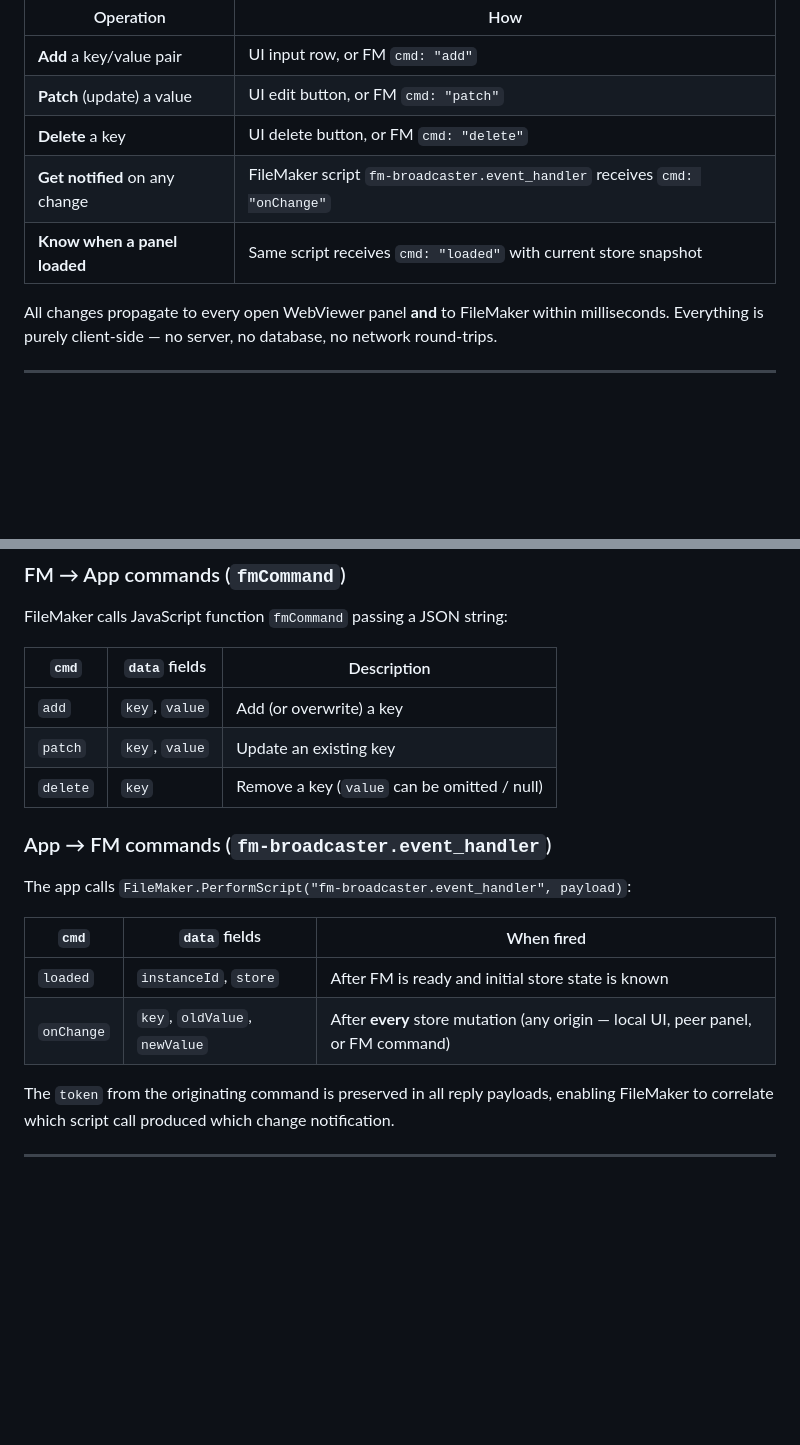
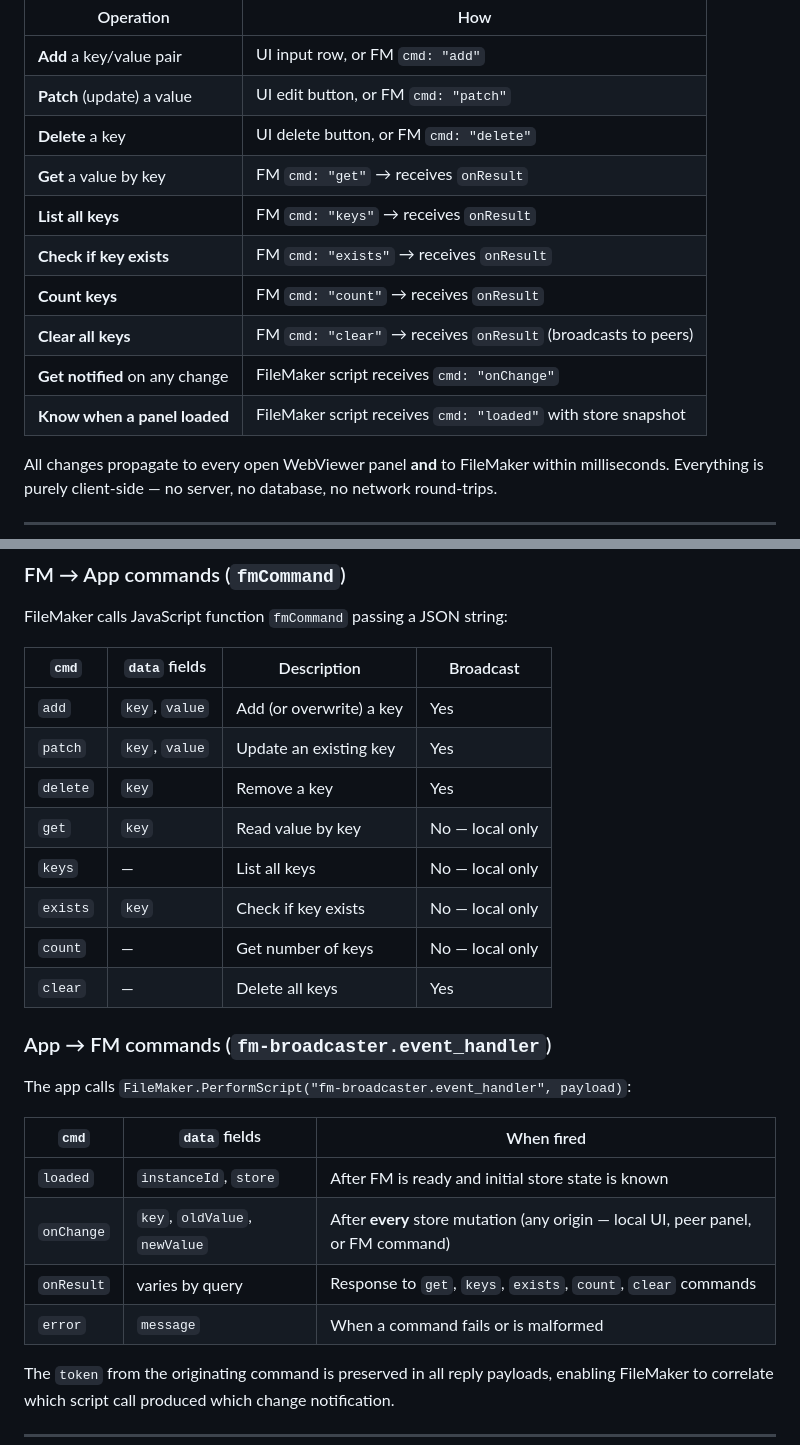
Before and after one commit to fsans/FM-broadcaster, a Markdown page: README.md, 2 parts joined by grey strips. GitHub-like rendering; blank space fills up the shorter version.

Commit message:
Complete documentation for new query API commands
Updated all README sections to comprehensively document the new API:
- What it does: Added all query operations to the capabilities table
- FM → App commands table: Added get, keys, exists, count, clear with Broadcast column
- App → FM commands table: Added onResult and error handlers
- Commands now marked whether they broadcast to peers or are local-only

```diff
--- a/README.md
+++ b/README.md
@@ -42,8 +42,13 @@ instances share one real-time **key/value store**. Any panel — or a FileMaker
 | **Add** a key/value pair | UI input row, or FM `cmd: "add"` |
 | **Patch** (update) a value | UI edit button, or FM `cmd: "patch"` |
 | **Delete** a key | UI delete button, or FM `cmd: "delete"` |
-| **Get notified** on any change | FileMaker script `fm-broadcaster.event_handler` receives `cmd: "onChange"` |
-| **Know when a panel loaded** | Same script receives `cmd: "loaded"` with current store snapshot |
+| **Get** a value by key | FM `cmd: "get"` → receives `onResult` |
+| **List all keys** | FM `cmd: "keys"` → receives `onResult` |
+| **Check if key exists** | FM `cmd: "exists"` → receives `onResult` |
+| **Count keys** | FM `cmd: "count"` → receives `onResult` |
+| **Clear all keys** | FM `cmd: "clear"` → receives `onResult` (broadcasts to peers) |
+| **Get notified** on any change | FileMaker script receives `cmd: "onChange"` |
+| **Know when a panel loaded** | FileMaker script receives `cmd: "loaded"` with store snapshot |
 
 All changes propagate to every open WebViewer panel **and** to FileMaker within milliseconds.
 Everything is purely client-side — no server, no database, no network round-trips.
@@ -128,11 +133,16 @@ All payloads — both the bus messages and the FileMaker bridge — use the **sa
 
 FileMaker calls JavaScript function `fmCommand` passing a JSON string:
 
-| `cmd` | `data` fields | Description |
-|-------|--------------|-------------|
-| `add` | `key`, `value` | Add (or overwrite) a key |
-| `patch` | `key`, `value` | Update an existing key |
-| `delete` | `key` | Remove a key (`value` can be omitted / null) |
+| `cmd` | `data` fields | Description | Broadcast |
+|-------|--------------|-------------|-----------|
+| `add` | `key`, `value` | Add (or overwrite) a key | Yes |
+| `patch` | `key`, `value` | Update an existing key | Yes |
+| `delete` | `key` | Remove a key | Yes |
+| `get` | `key` | Read value by key | No — local only |
+| `keys` | — | List all keys | No — local only |
+| `exists` | `key` | Check if key exists | No — local only |
+| `count` | — | Get number of keys | No — local only |
+| `clear` | — | Delete all keys | Yes |
 
 ### App → FM commands (`fm-broadcaster.event_handler`)
 
@@ -142,6 +152,8 @@ The app calls `FileMaker.PerformScript("fm-broadcaster.event_handler", payload)`
 |-------|--------------|------------|
 | `loaded` | `instanceId`, `store` | After FM is ready and initial store state is known |
 | `onChange` | `key`, `oldValue`, `newValue` | After **every** store mutation (any origin — local UI, peer panel, or FM command) |
+| `onResult` | varies by query | Response to `get`, `keys`, `exists`, `count`, `clear` commands |
+| `error` | `message` | When a command fails or is malformed |
 
 The `token` from the originating command is preserved in all reply payloads, enabling
 FileMaker to correlate which script call produced which change notification.
```
